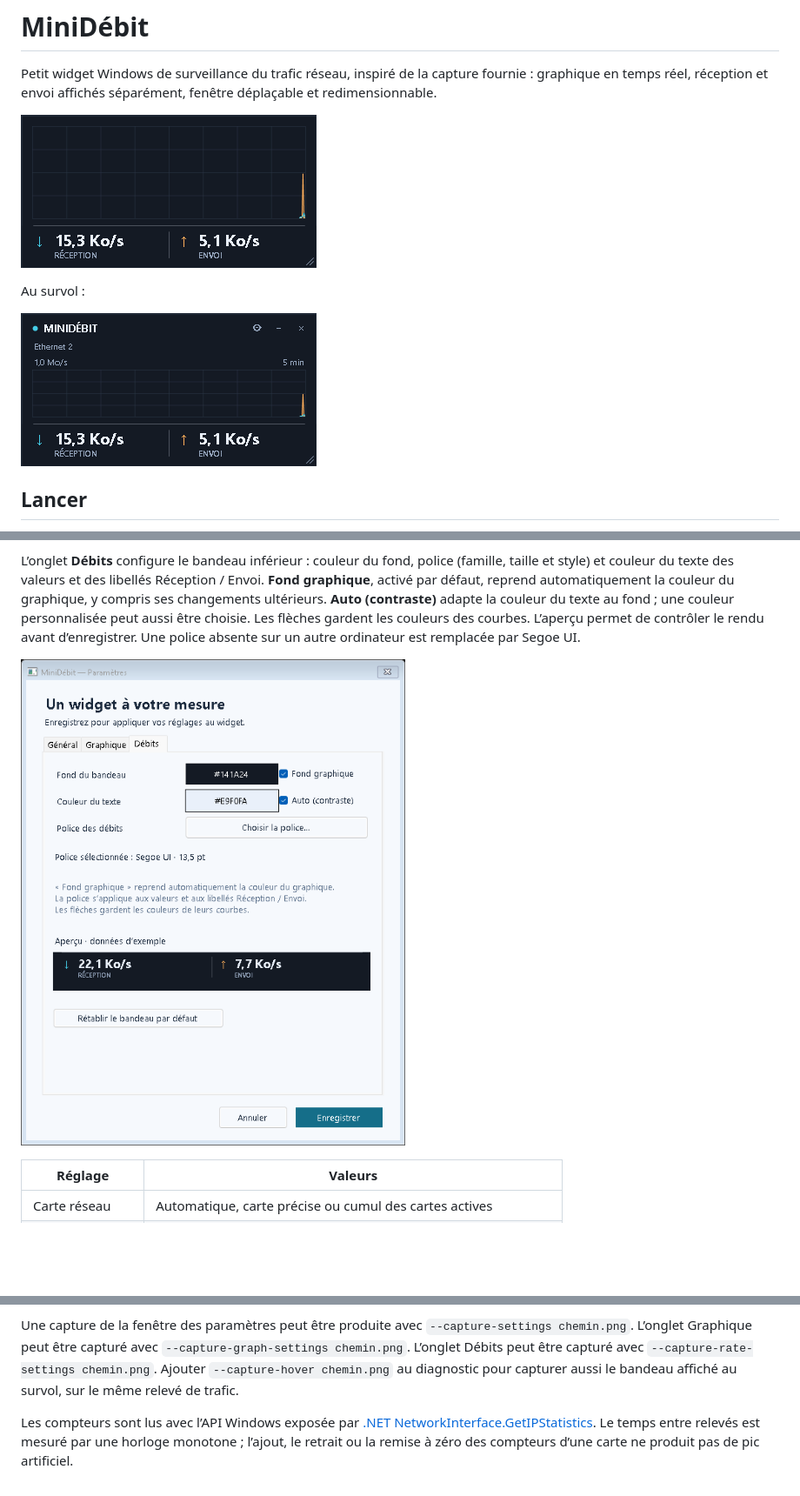
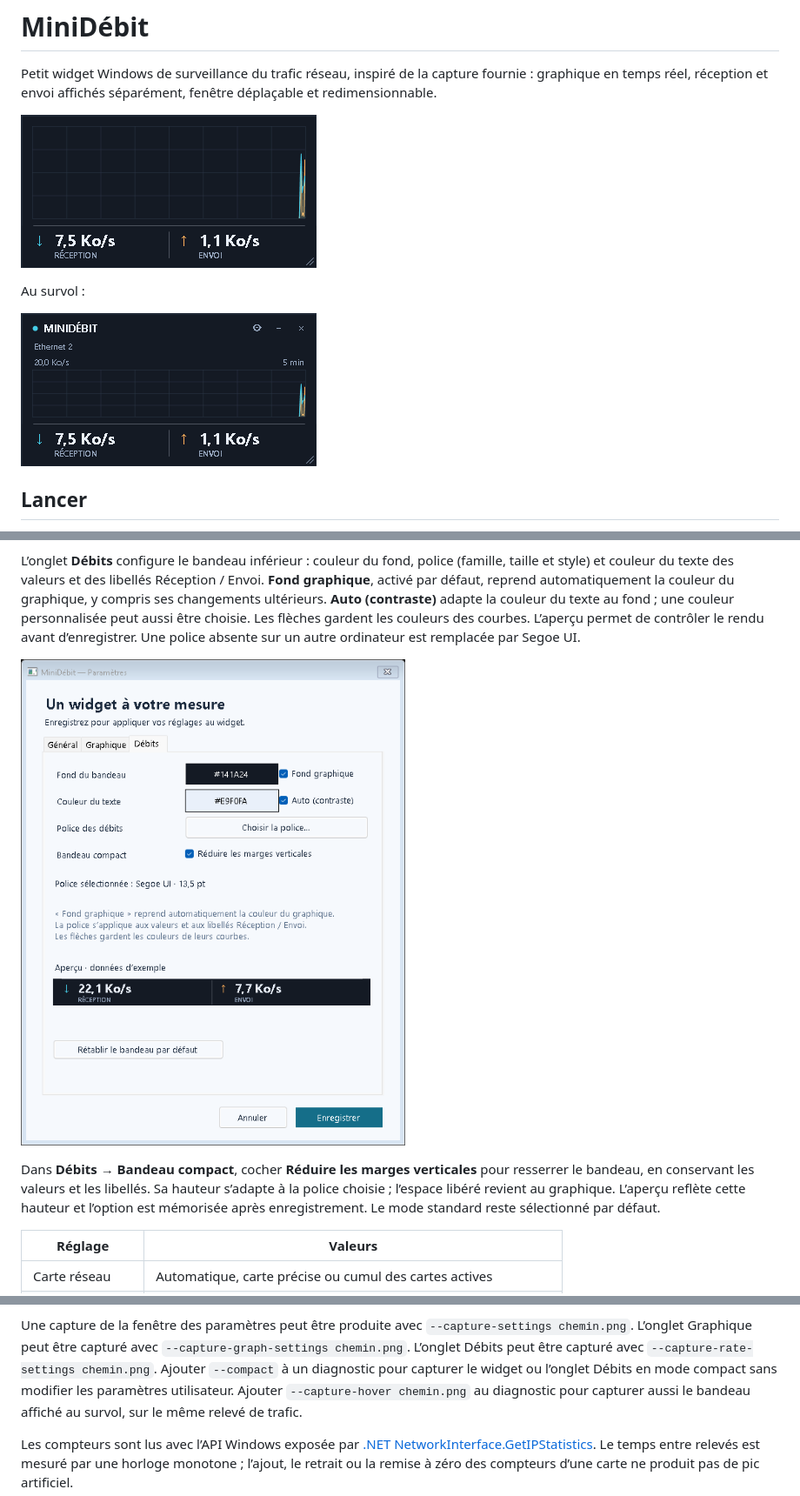
Before and after one commit to Teddy57600/Mesure-de-bande-passante, a Markdown page: README.md, 3 parts joined by grey strips. Shown at 87% size. GitHub-like rendering; pictures changed too: docs/settings-rates.png, docs/widget-hover.png, docs/widget.png; blank space fills up the shorter version.

```diff
--- a/README.md
+++ b/README.md
@@ -42,6 +42,8 @@ L’aperçu réagit aux réglages avant leur enregistrement et utilise des donn
 L’onglet **Débits** configure le bandeau inférieur : couleur du fond, police (famille, taille et style) et couleur du texte des valeurs et des libellés Réception / Envoi. **Fond graphique**, activé par défaut, reprend automatiquement la couleur du graphique, y compris ses changements ultérieurs. **Auto (contraste)** adapte la couleur du texte au fond ; une couleur personnalisée peut aussi être choisie. Les flèches gardent les couleurs des courbes. L’aperçu permet de contrôler le rendu avant d’enregistrer. Une police absente sur un autre ordinateur est remplacée par Segoe UI.
 
 ![Apparence du bandeau des débits](docs/settings-rates.png)
+
+Dans **Débits → Bandeau compact**, cocher **Réduire les marges verticales** pour resserrer le bandeau, en conservant les valeurs et les libellés. Sa hauteur s’adapte à la police choisie ; l’espace libéré revient au graphique. L’aperçu reflète cette hauteur et l’option est mémorisée après enregistrement. Le mode standard reste sélectionné par défaut.
 
 | Réglage | Valeurs |
 |---|---|
@@ -97,6 +99,7 @@ Le diagnostic ferme l’application après 32 secondes. Il mesure la mémoire et
 Une capture de la fenêtre des paramètres peut être produite avec `--capture-settings chemin.png`.
 L’onglet Graphique peut être capturé avec `--capture-graph-settings chemin.png`.
 L’onglet Débits peut être capturé avec `--capture-rate-settings chemin.png`.
+Ajouter `--compact` à un diagnostic pour capturer le widget ou l’onglet Débits en mode compact sans modifier les paramètres utilisateur.
 Ajouter `--capture-hover chemin.png` au diagnostic pour capturer aussi le bandeau affiché au survol, sur le même relevé de trafic.
 
 Les compteurs sont lus avec l’API Windows exposée par [.NET NetworkInterface.GetIPStatistics](https://learn.microsoft.com/en-us/dotnet/api/system.net.networkinformation.networkinterface.getipstatistics). Le temps entre relevés est mesuré par une horloge monotone ; l’ajout, le retrait ou la remise à zéro des compteurs d’une carte ne produit pas de pic artificiel.
```
Also changed, not shown: docs/widget-compact.png (added), 5 other files.
